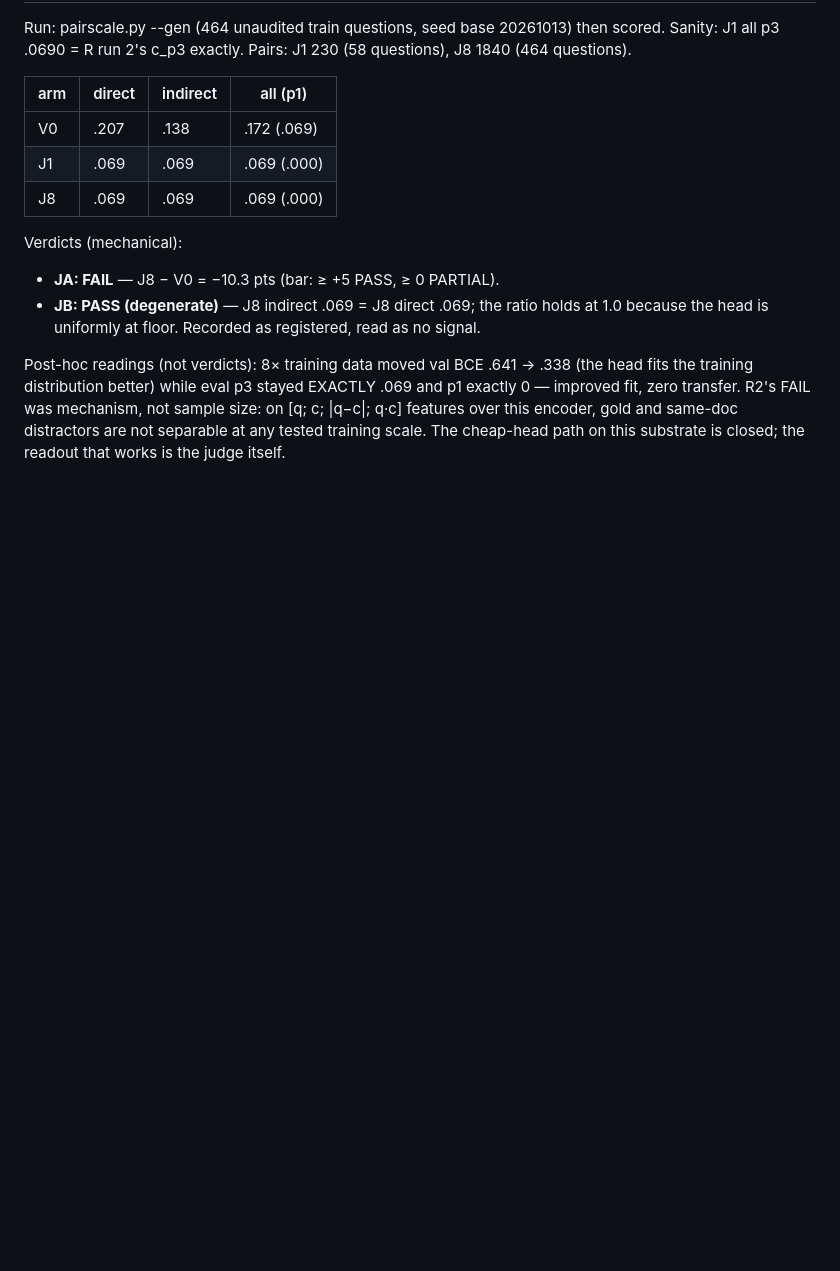
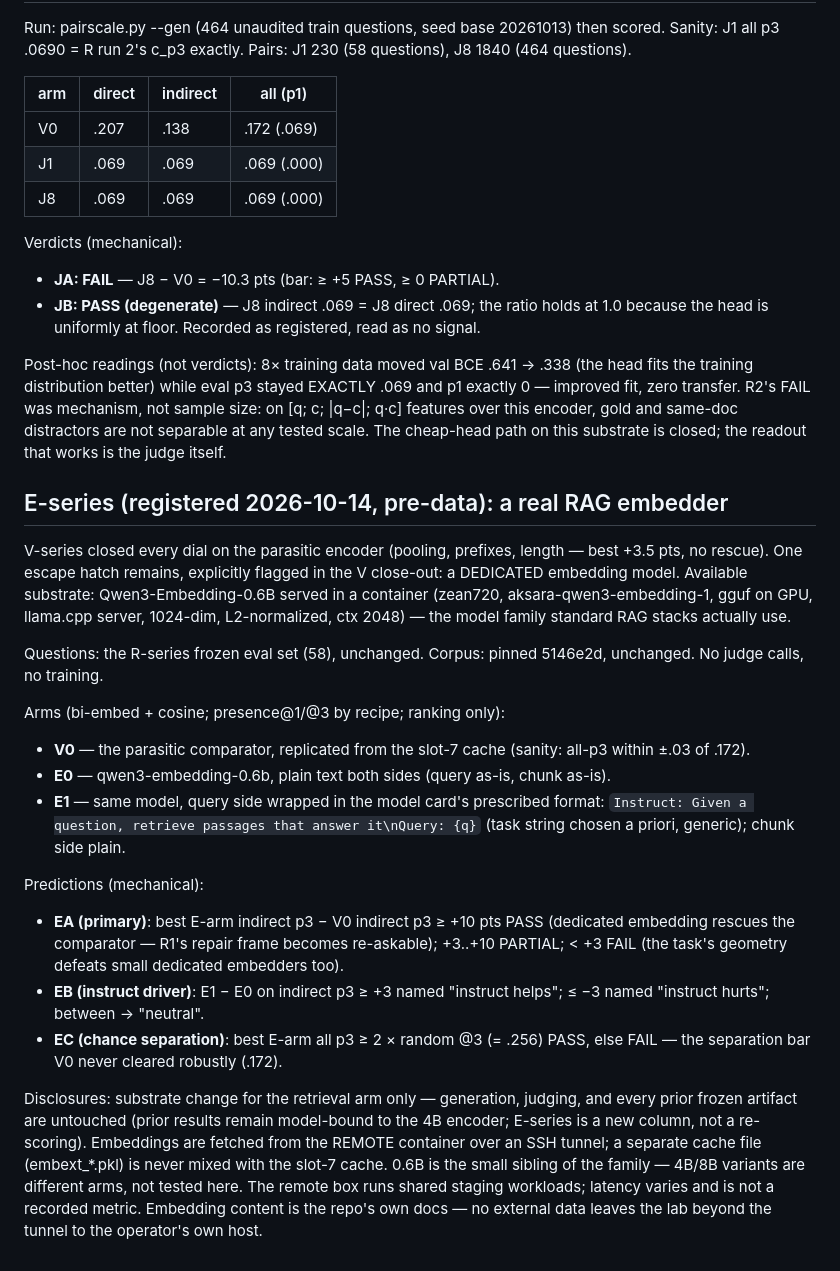
Before and after one commit to zean00/WireScale, a Markdown page: protocol.md, the part around the change. GitHub-like rendering; blank space fills up the shorter version.

Commit message:
protocol: register E-series (external RAG embedder qwen3-embedding-0.6b) — pre-data, no results exist

```diff
--- a/protocol.md
+++ b/protocol.md
@@ -896,6 +896,54 @@ Post-hoc readings (not verdicts): 8× training data moved val BCE
 eval p3 stayed EXACTLY .069 and p1 exactly 0 — improved fit, zero
 transfer. R2's FAIL was mechanism, not sample size: on [q; c; |q−c|;
 q·c] features over this encoder, gold and same-doc distractors are
-not separable at any tested training scale. The cheap-head path on
-this substrate is closed; the readout that works is the judge
+not separable at any tested scale. The cheap-head path on this
+substrate is closed; the readout that works is the judge
 itself.
+
+## E-series (registered 2026-10-14, pre-data): a real RAG embedder
+
+V-series closed every dial on the parasitic encoder (pooling,
+prefixes, length — best +3.5 pts, no rescue). One escape hatch
+remains, explicitly flagged in the V close-out: a DEDICATED
+embedding model. Available substrate: Qwen3-Embedding-0.6B served
+in a container (zean720, aksara-qwen3-embedding-1, gguf on GPU,
+llama.cpp server, 1024-dim, L2-normalized, ctx 2048) — the model
+family standard RAG stacks actually use.
+
+Questions: the R-series frozen eval set (58), unchanged. Corpus:
+pinned 5146e2d, unchanged. No judge calls, no training.
+
+Arms (bi-embed + cosine; presence@1/@3 by recipe; ranking only):
+- **V0** — the parasitic comparator, replicated from the slot-7
+  cache (sanity: all-p3 within ±.03 of .172).
+- **E0** — qwen3-embedding-0.6b, plain text both sides (query
+  as-is, chunk as-is).
+- **E1** — same model, query side wrapped in the model card's
+  prescribed format: `Instruct: Given a question, retrieve
+  passages that answer it\nQuery: {q}` (task string chosen a
+  priori, generic); chunk side plain.
+
+Predictions (mechanical):
+- **EA (primary)**: best E-arm indirect p3 − V0 indirect p3
+  ≥ +10 pts PASS (dedicated embedding rescues the comparator —
+  R1's repair frame becomes re-askable); +3..+10 PARTIAL;
+  < +3 FAIL (the task's geometry defeats small dedicated
+  embedders too).
+- **EB (instruct driver)**: E1 − E0 on indirect p3 ≥ +3 named
+  "instruct helps"; ≤ −3 named "instruct hurts"; between →
+  "neutral".
+- **EC (chance separation)**: best E-arm all p3 ≥ 2 × random @3
+  (= .256) PASS, else FAIL — the separation bar V0 never cleared
+  robustly (.172).
+
+Disclosures: substrate change for the retrieval arm only —
+generation, judging, and every prior frozen artifact are
+untouched (prior results remain model-bound to the 4B encoder;
+E-series is a new column, not a re-scoring). Embeddings are
+fetched from the REMOTE container over an SSH tunnel; a separate
+cache file (embext_*.pkl) is never mixed with the slot-7 cache.
+0.6B is the small sibling of the family — 4B/8B variants are
+different arms, not tested here. The remote box runs shared
+staging workloads; latency varies and is not a recorded metric.
+Embedding content is the repo's own docs — no external data
+leaves the lab beyond the tunnel to the operator's own host.
```
